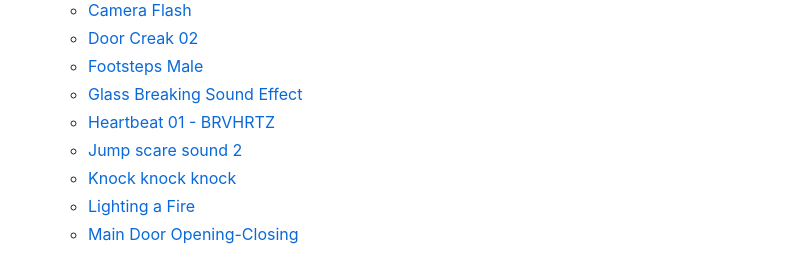
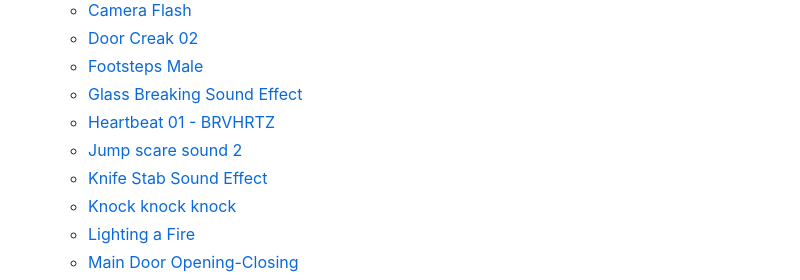
Before and after one commit to remarkablegames/knitbone, a Markdown page: README.md, the part around the change. GitHub-like rendering.

Commit message:
docs(readme): add knife stab sound effect

```diff
--- a/README.md
+++ b/README.md
@@ -47,6 +47,7 @@ Read the [blog post](https://remarkablegames.org/posts/knitbone/) or watch the [
   - [Glass Breaking Sound Effect](https://pixabay.com/sound-effects/glass-breaking-sound-effect-240679/)
   - [Heartbeat 01 - BRVHRTZ](https://pixabay.com/sound-effects/heartbeat-01-brvhrtz-225058/)
   - [Jump scare sound 2](https://pixabay.com/sound-effects/jump-scare-sound-2-82831/)
+  - [Knife Stab Sound Effect](https://pixabay.com/sound-effects/knife-stab-sound-effect-36354/)
   - [Knock knock knock](https://pixabay.com/sound-effects/knock-knock-knock-40474/)
   - [Lighting a Fire](https://pixabay.com/sound-effects/lighting-a-fire-14421/)
   - [Main Door Opening-Closing](https://pixabay.com/sound-effects/main-door-opening-closing-38280/)
```
